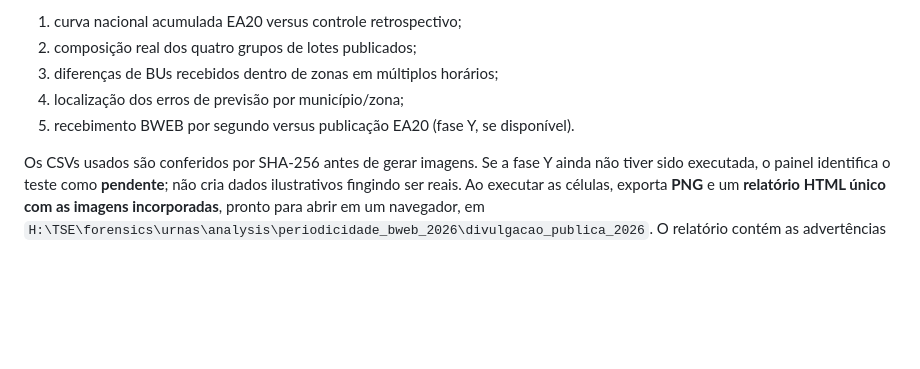
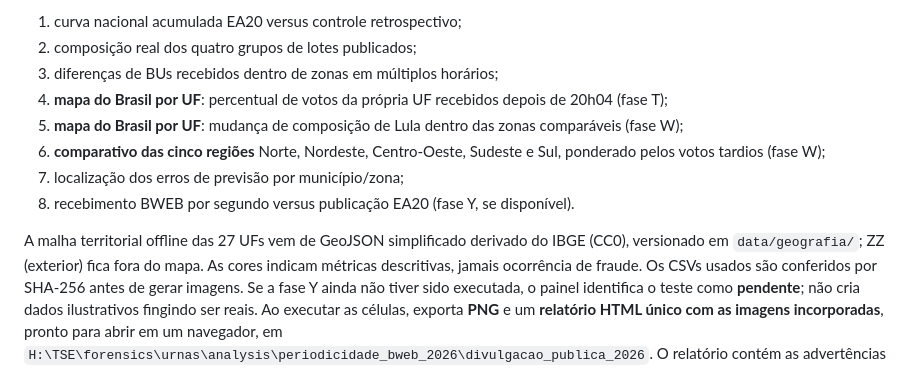
Before and after one commit to rubentrancoso/TSE, a Markdown page: README.md, the part around the change. Rendered like a GitHub page; blank space fills up the shorter version.

Commit message:
Document offline Brazil maps and IBGE regional storytelling in public forensic notebook

```diff
--- a/README.md
+++ b/README.md
@@ -49,9 +49,13 @@ visualizações com legendas explicativas:
 1. curva nacional acumulada EA20 versus controle retrospectivo;
 2. composição real dos quatro grupos de lotes publicados;
 3. diferenças de BUs recebidos dentro de zonas em múltiplos horários;
-4. localização dos erros de previsão por município/zona;
-5. recebimento BWEB por segundo versus publicação EA20 (fase Y, se disponível).
+4. **mapa do Brasil por UF**: percentual de votos da própria UF recebidos depois de 20h04 (fase T);
+5. **mapa do Brasil por UF**: mudança de composição de Lula dentro das zonas comparáveis (fase W);
+6. **comparativo das cinco regiões** Norte, Nordeste, Centro-Oeste, Sudeste e Sul, ponderado pelos votos tardios (fase W);
+7. localização dos erros de previsão por município/zona;
+8. recebimento BWEB por segundo versus publicação EA20 (fase Y, se disponível).
 
+A malha territorial offline das 27 UFs vem de GeoJSON simplificado derivado do IBGE (CC0), versionado em `data/geografia/`; ZZ (exterior) fica fora do mapa. As cores indicam métricas descritivas, jamais ocorrência de fraude.
 Os CSVs usados são conferidos por SHA-256 antes de gerar imagens.
 Se a fase Y ainda não tiver sido executada, o painel identifica o
 teste como **pendente**; não cria dados ilustrativos fingindo ser reais.
```
